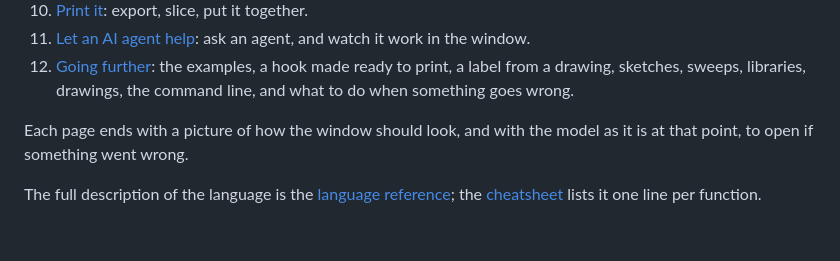
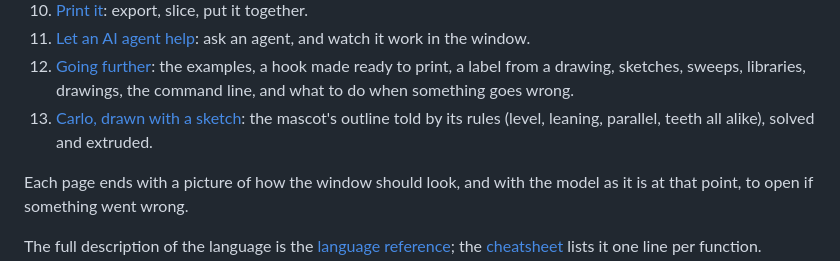
Before and after one commit to trikko/hackerscad, a Markdown page: docs/TUTORIAL.md, the part around the change. Rendered like a GitHub page; blank space fills up the shorter version.

```diff
--- a/docs/TUTORIAL.md
+++ b/docs/TUTORIAL.md
@@ -41,6 +41,9 @@ without supports.
 12. [Going further](tutorial/12-going-further.md): the examples, a hook made
     ready to print, a label from a drawing, sketches, sweeps, libraries,
     drawings, the command line, and what to do when something goes wrong.
+13. [Carlo, drawn with a sketch](tutorial/13-carlo.md): the mascot's outline
+    told by its rules (level, leaning, parallel, teeth all alike), solved and
+    extruded.
 
 Each page ends with a picture of how the window should look, and with the
 model as it is at that point, to open if something went wrong.
```
Also changed, not shown: docs/tutorial/12-going-further.md (+5 -4 lines), docs/tutorial/13-carlo.md (added, +183 -0 lines), docs/tutorial/img/13-carlo-five.png (added), docs/tutorial/img/13-carlo-sketch.png (added), docs/tutorial/img/13-carlo.png (added), 3 other files.
